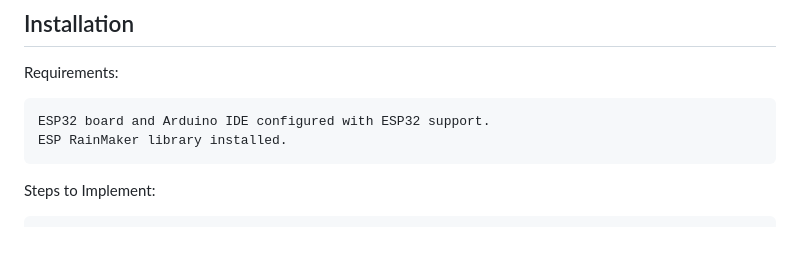
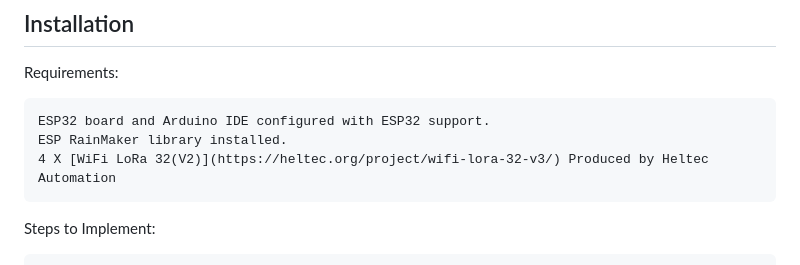
Before and after one commit to giljr/TCC_EC, a Markdown page: README.md, the part around the change. Rendered like a GitHub page; blank space fills up the shorter version.

```diff
--- a/README.md
+++ b/README.md
@@ -31,6 +31,7 @@ Requirements:
 
     ESP32 board and Arduino IDE configured with ESP32 support.
     ESP RainMaker library installed.
+    4 X [WiFi LoRa 32(V2)](https://heltec.org/project/wifi-lora-32-v3/) Produced by Heltec Automation
 
 Steps to Implement:
 
```
